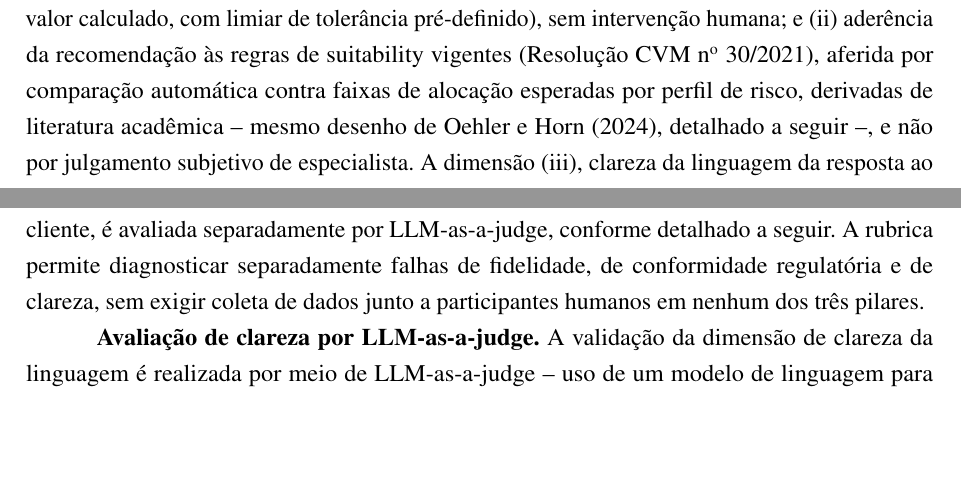
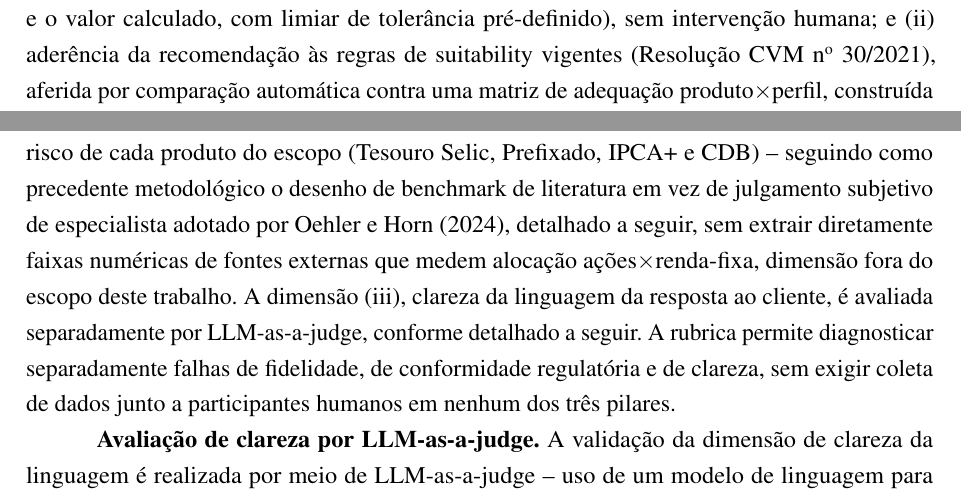
Before and after one commit to kuelka/TemplateLatexIDP, a LaTeX thesis (main.tex, which reads capitulos/04-metodologia.tex): two parts of pages 25 and 26 of 39 before the commit and two parts of pages 25 and 26 of 40 after it, joined at a grey line, cut so that both start at the same text, the shorter picture padded with empty space. Compiled offline with pdfLaTeX.

Commit message:
Alinha descricao do benchmark de suitability no corpo do capitulo 4 com a Secao 4 do memo de literatura
- Substitui referencia a 'faixas de alocacao esperadas por perfil derivadas
  de literatura academica' por descricao precisa: matriz de adequacao
  produto x perfil, construida combinando as tres dimensoes de suitability
  do art. 3 da Resolucao CVM 30/2021 (objetivos de investimento, situacao
  financeira, conhecimento de risco) com a caracterizacao de risco de cada
  produto do escopo (Tesouro Selic, Prefixado, IPCA+ e CDB).
- Oehler & Horn (2024) mantido como precedente metodologico (desenho de
  benchmark de literatura vs. especialista ao vivo), explicitando que o
  conteudo numerico do estudo (alocacao acoes x renda-fixa) nao e usado,
  por medir dimensao fora do escopo desta pesquisa.

```diff
--- a/capitulos/04-metodologia.tex
+++ b/capitulos/04-metodologia.tex
@@ -106,10 +106,17 @@ automatizada (desvio percentual entre o valor reportado e o valor
 calculado, com limiar de toler\^ancia pr\'e-definido), sem interven\c{c}\~ao
 humana; e (ii) ader\^encia da recomenda\c{c}\~ao \`as regras de
 suitability vigentes (Resolu\c{c}\~ao CVM n\textsuperscript{o} 30/2021),
-aferida por compara\c{c}\~ao autom\'atica contra faixas de aloca\c{c}\~ao
-esperadas por perfil de risco, derivadas de literatura acad\^emica --
-mesmo desenho de \textcite{oehler2024}, detalhado a seguir --, e n\~ao
-por julgamento subjetivo de especialista. A dimens\~ao (iii), clareza da
+aferida por compara\c{c}\~ao autom\'atica contra uma matriz de adequa\c{c}\~ao
+produto$\times$perfil, constru\'ida combinando as tr\^es dimens\~oes de
+suitability exigidas pelo art. 3\textordmasculine{} da Resolu\c{c}\~ao CVM
+n\textsuperscript{o} 30/2021 (objetivos de investimento, situa\c{c}\~ao
+financeira, conhecimento de risco) com a caracteriza\c{c}\~ao de risco de
+cada produto do escopo (Tesouro Selic, Prefixado, IPCA+ e CDB) -- seguindo
+como precedente metodol\'ogico o desenho de benchmark de literatura em vez
+de julgamento subjetivo de especialista adotado por \textcite{oehler2024},
+detalhado a seguir, sem extrair diretamente faixas num\'ericas de fontes
+externas que medem aloca\c{c}\~ao a\c{c}\~oes$\times$renda-fixa, dimens\~ao
+fora do escopo deste trabalho. A dimens\~ao (iii), clareza da
 linguagem da resposta ao cliente, \'e avaliada separadamente por
 LLM-as-a-judge, conforme detalhado a seguir. A rubrica permite
 diagnosticar separadamente falhas de fidelidade, de conformidade
```
Also changed, not shown: capitulos/04-metodologia.tex (13 more changed lines).
